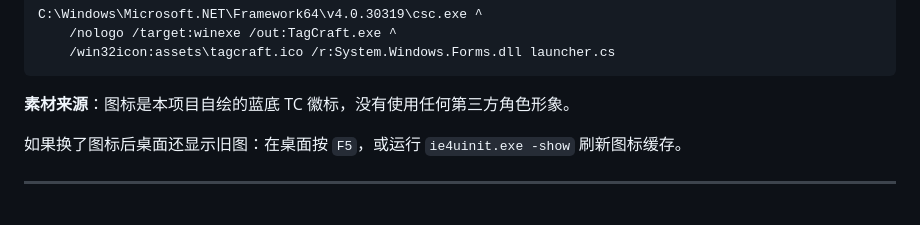
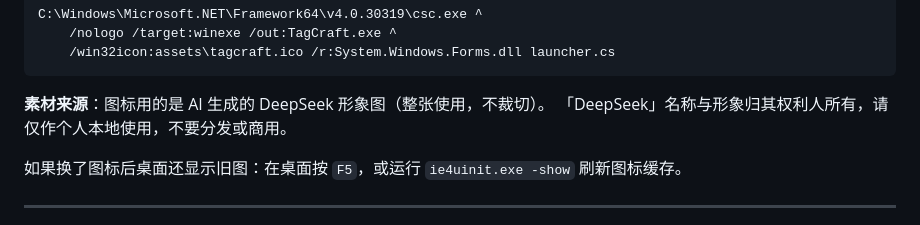
Before and after one commit to jynovov/tagcraft, a Markdown page: docs/使用手册.md, the part around the change. Drawn GitHub-style.

````diff
--- a/docs/使用手册.md
+++ b/docs/使用手册.md
@@ -78,7 +78,8 @@ C:\Windows\Microsoft.NET\Framework64\v4.0.30319\csc.exe ^
     /win32icon:assets\tagcraft.ico /r:System.Windows.Forms.dll launcher.cs
 ```
 
-**素材来源**：图标是本项目自绘的蓝底 TC 徽标，没有使用任何第三方角色形象。
+**素材来源**：图标用的是 AI 生成的 DeepSeek 形象图（整张使用，不裁切）。
+「DeepSeek」名称与形象归其权利人所有，请仅作个人本地使用，不要分发或商用。
 
 如果换了图标后桌面还显示旧图：在桌面按 `F5`，或运行 `ie4uinit.exe -show` 刷新图标缓存。
 
````
Also changed, not shown: README.md (+1 -1 lines), assets/README.md (+4 -5 lines), assets/tagcraft.png (deleted), assets/tagcraft_256.png, assets/tagcraft_512.png (deleted), 3 other files.
